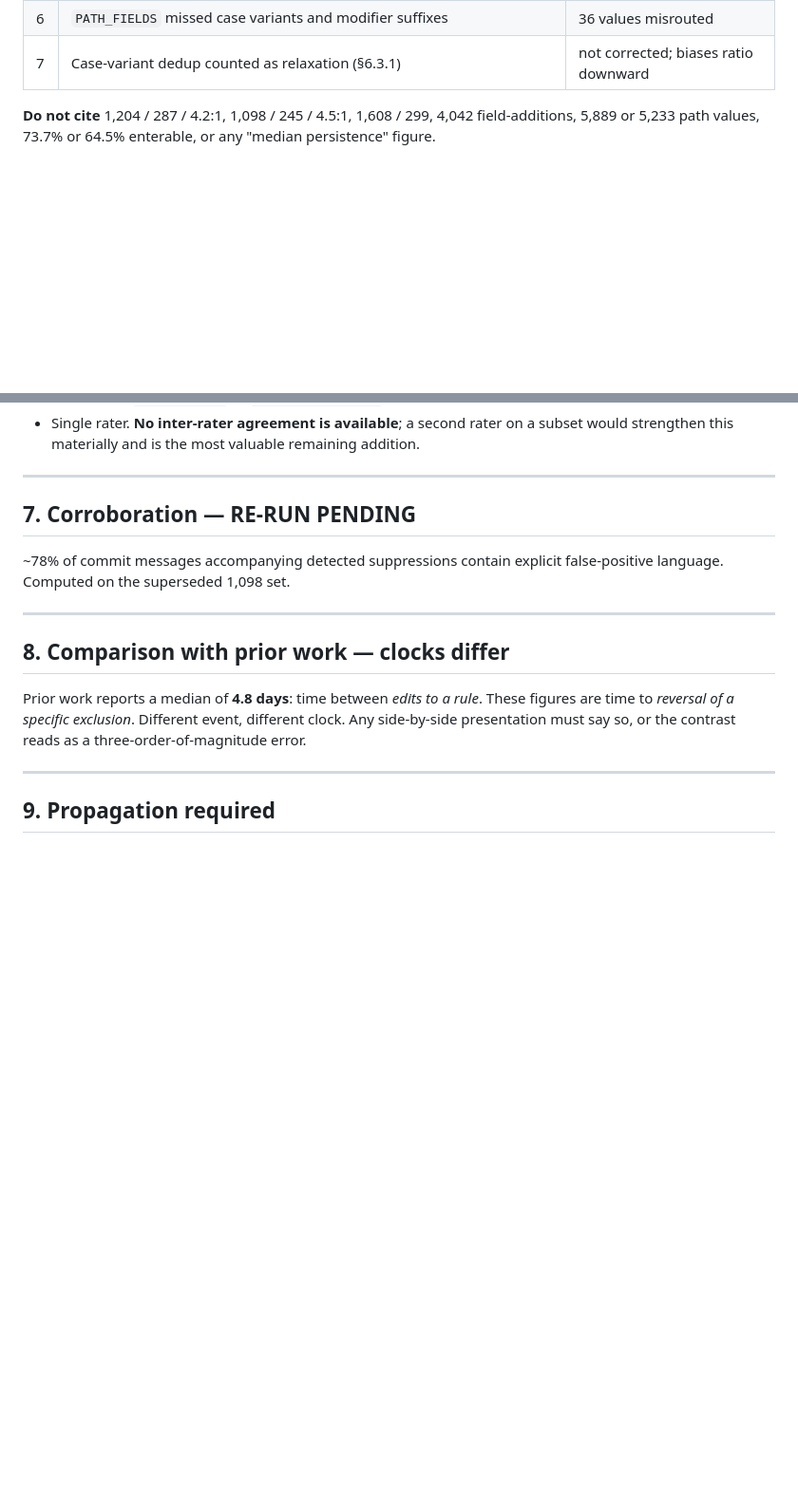
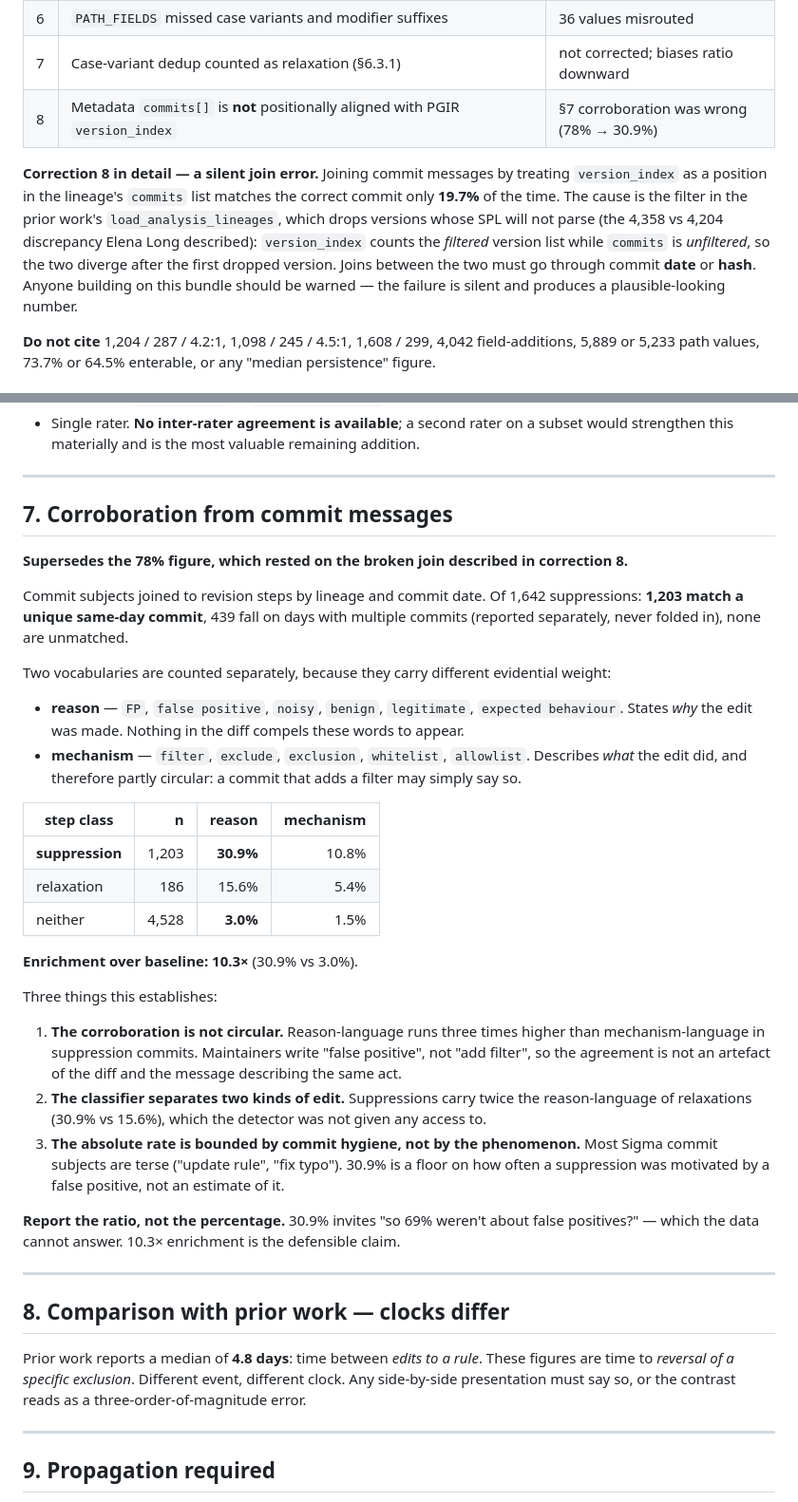
Before and after one commit to sudaroli1/coverage-decay, a Markdown page: results/2026-08-20.md, 2 parts joined by grey strips. Shown at 95% size. Drawn GitHub-style; blank space fills up the shorter version.

Commit message:
Correction 8: commits[] not aligned with version_index; rebuild corroboration on date join (30.9% vs 3.0% baseline, 10.3x)

```diff
--- a/results/2026-08-20.md
+++ b/results/2026-08-20.md
@@ -25,6 +25,16 @@ the numbers were interrogated rather than accepted.
 | 5 | A catch-all selection (`EQ '*'`) counted as coverage growth | expansion-with-guard 111 → 73 |
 | 6 | `PATH_FIELDS` missed case variants and modifier suffixes | 36 values misrouted |
 | 7 | Case-variant dedup counted as relaxation (§6.3.1) | not corrected; biases ratio downward |
+| 8 | Metadata `commits[]` is **not** positionally aligned with PGIR `version_index` | §7 corroboration was wrong (78% → 30.9%) |
+
+**Correction 8 in detail — a silent join error.** Joining commit messages by treating
+`version_index` as a position in the lineage's `commits` list matches the correct commit
+only **19.7%** of the time. The cause is the filter in the prior work's
+`load_analysis_lineages`, which drops versions whose SPL will not parse (the 4,358 vs
+4,204 discrepancy Elena Long described): `version_index` counts the *filtered* version
+list while `commits` is *unfiltered*, so the two diverge after the first dropped version.
+Joins between the two must go through commit **date** or **hash**. Anyone building on this
+bundle should be warned — the failure is silent and produces a plausible-looking number.
 
 **Do not cite** 1,204 / 287 / 4.2:1, 1,098 / 245 / 4.5:1, 1,608 / 299, 4,042
 field-additions, 5,889 or 5,233 path values, 73.7% or 64.5% enterable, or any
@@ -410,10 +420,46 @@ hypothesis, so **5.4 : 1 is conservative.**
 
 ---
 
-## 7. Corroboration — RE-RUN PENDING
+## 7. Corroboration from commit messages
 
-~78% of commit messages accompanying detected suppressions contain explicit
-false-positive language. Computed on the superseded 1,098 set.
+**Supersedes the 78% figure, which rested on the broken join described in correction 8.**
+
+Commit subjects joined to revision steps by lineage and commit date. Of 1,642
+suppressions: **1,203 match a unique same-day commit**, 439 fall on days with multiple
+commits (reported separately, never folded in), none are unmatched.
+
+Two vocabularies are counted separately, because they carry different evidential weight:
+
+- **reason** — `FP`, `false positive`, `noisy`, `benign`, `legitimate`,
+  `expected behaviour`. States *why* the edit was made. Nothing in the diff compels
+  these words to appear.
+- **mechanism** — `filter`, `exclude`, `exclusion`, `whitelist`, `allowlist`. Describes
+  *what* the edit did, and therefore partly circular: a commit that adds a filter may
+  simply say so.
+
+| step class | n | reason | mechanism |
+|---|---:|---:|---:|
+| **suppression** | 1,203 | **30.9%** | 10.8% |
+| relaxation | 186 | 15.6% | 5.4% |
+| neither | 4,528 | **3.0%** | 1.5% |
+
+**Enrichment over baseline: 10.3×** (30.9% vs 3.0%).
+
+Three things this establishes:
+
+1. **The corroboration is not circular.** Reason-language runs three times higher than
+   mechanism-language in suppression commits. Maintainers write "false positive", not
+   "add filter", so the agreement is not an artefact of the diff and the message
+   describing the same act.
+2. **The classifier separates two kinds of edit.** Suppressions carry twice the
+   reason-language of relaxations (30.9% vs 15.6%), which the detector was not given any
+   access to.
+3. **The absolute rate is bounded by commit hygiene, not by the phenomenon.** Most Sigma
+   commit subjects are terse ("update rule", "fix typo"). 30.9% is a floor on how often a
+   suppression was motivated by a false positive, not an estimate of it.
+
+**Report the ratio, not the percentage.** 30.9% invites "so 69% weren't about false
+positives?" — which the data cannot answer. 10.3× enrichment is the defensible claim.
 
 ---
 
```
Also changed, not shown: other parts of results/2026-08-20.md (+6 -7 lines).
